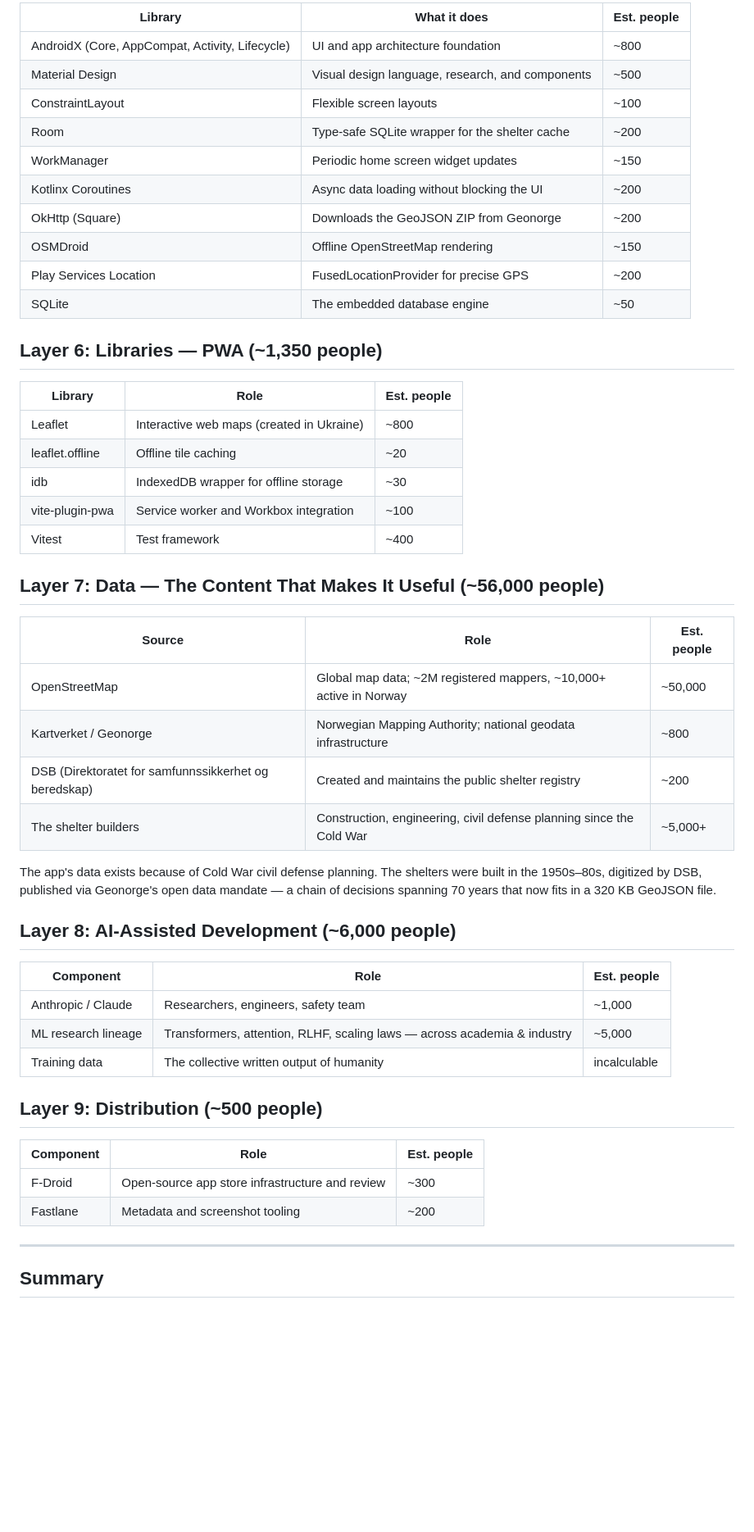
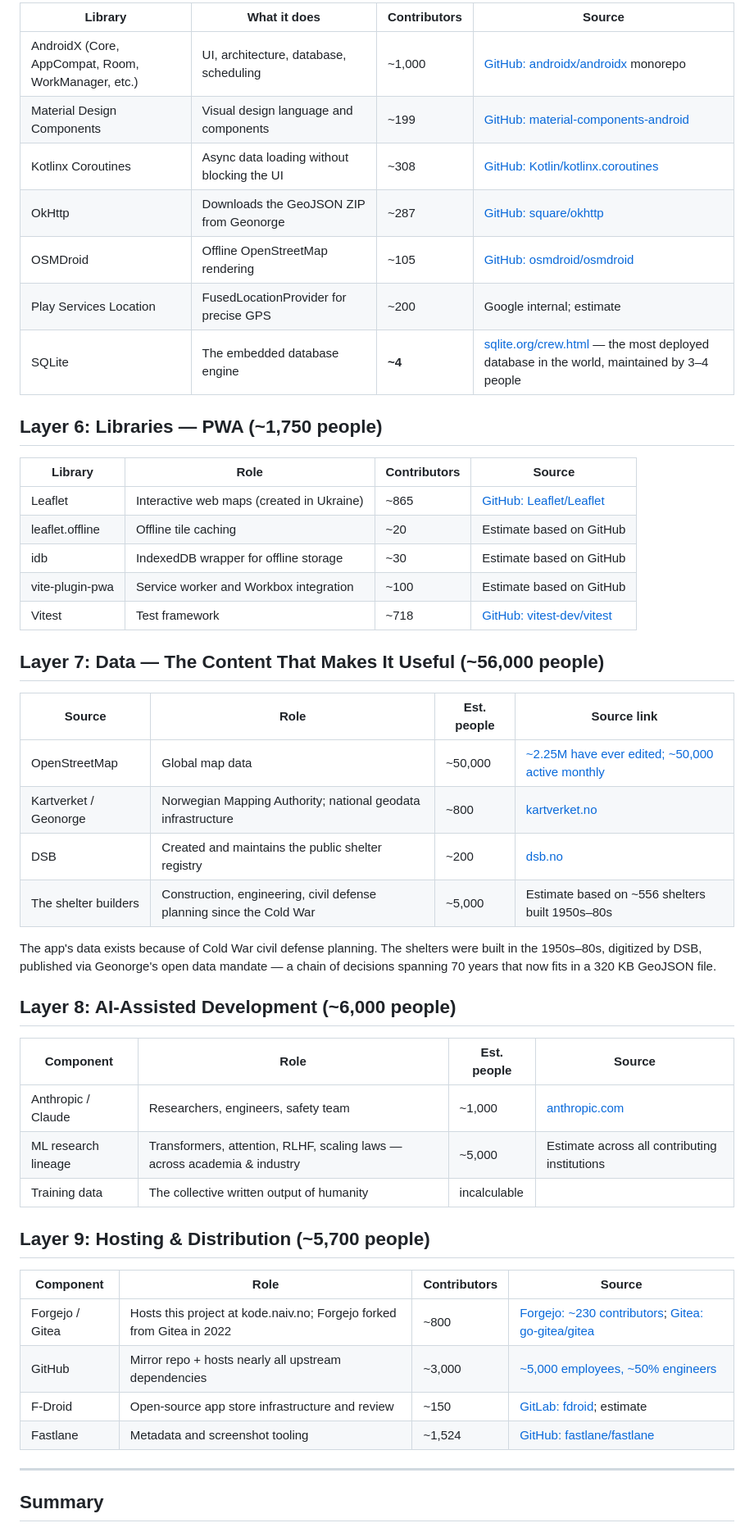
Before and after one commit to olemd/tilfluktsrom, a Markdown page: STANDING_ON_SHOULDERS.md, the part around one of its changes. Shown at 82% size. GitHub-like rendering; blank space fills up the shorter version.

```diff
--- a/STANDING_ON_SHOULDERS.md
+++ b/STANDING_ON_SHOULDERS.md
@@ -66,35 +80,32 @@ engineers must be in orbit, in your pocket, and on the circuit board.
 
-| Library | What it does | Est. people |
-|---|---|---|
-| AndroidX (Core, AppCompat, Activity, Lifecycle) | UI and app architecture foundation | ~800 |
-| Material Design | Visual design language, research, and components | ~500 |
-| ConstraintLayout | Flexible screen layouts | ~100 |
-| Room | Type-safe SQLite wrapper for the shelter cache | ~200 |
-| WorkManager | Periodic home screen widget updates | ~150 |
-| Kotlinx Coroutines | Async data loading without blocking the UI | ~200 |
-| OkHttp (Square) | Downloads the GeoJSON ZIP from Geonorge | ~200 |
-| OSMDroid | Offline OpenStreetMap rendering | ~150 |
-| Play Services Location | FusedLocationProvider for precise GPS | ~200 |
-| SQLite | The embedded database engine | ~50 |
+| Library | What it does | Contributors | Source |
+|---|---|---|---|
+| AndroidX (Core, AppCompat, Room, WorkManager, etc.) | UI, architecture, database, scheduling | ~1,000 | [GitHub: androidx/androidx](https://github.com/androidx/androidx) monorepo |
+| Material Design Components | Visual design language and components | ~199 | [GitHub: material-components-android](https://github.com/material-components/material-components-android) |
+| Kotlinx Coroutines | Async data loading without blocking the UI | ~308 | [GitHub: Kotlin/kotlinx.coroutines](https://github.com/Kotlin/kotlinx.coroutines) |
+| OkHttp | Downloads the GeoJSON ZIP from Geonorge | ~287 | [GitHub: square/okhttp](https://github.com/square/okhttp) |
+| OSMDroid | Offline OpenStreetMap rendering | ~105 | [GitHub: osmdroid/osmdroid](https://github.com/osmdroid/osmdroid) |
+| Play Services Location | FusedLocationProvider for precise GPS | ~200 | Google internal; estimate |
+| SQLite | The embedded database engine | **~4** | [sqlite.org/crew.html](https://sqlite.org/crew.html) — the most deployed database in the world, maintained by 3–4 people |
 
-## Layer 6: Libraries — PWA (~1,350 people)
+## Layer 6: Libraries — PWA (~1,750 people)
 
-| Library | Role | Est. people |
-|---|---|---|
-| Leaflet | Interactive web maps (created in Ukraine) | ~800 |
-| leaflet.offline | Offline tile caching | ~20 |
-| idb | IndexedDB wrapper for offline storage | ~30 |
-| vite-plugin-pwa | Service worker and Workbox integration | ~100 |
-| Vitest | Test framework | ~400 |
+| Library | Role | Contributors | Source |
+|---|---|---|---|
+| Leaflet | Interactive web maps (created in Ukraine) | ~865 | [GitHub: Leaflet/Leaflet](https://github.com/Leaflet/Leaflet) |
+| leaflet.offline | Offline tile caching | ~20 | Estimate based on GitHub |
+| idb | IndexedDB wrapper for offline storage | ~30 | Estimate based on GitHub |
+| vite-plugin-pwa | Service worker and Workbox integration | ~100 | Estimate based on GitHub |
+| Vitest | Test framework | ~718 | [GitHub: vitest-dev/vitest](https://github.com/vitest-dev/vitest) |
 
 ## Layer 7: Data — The Content That Makes It Useful (~56,000 people)
 
-| Source | Role | Est. people |
-|---|---|---|
-| OpenStreetMap | Global map data; ~2M registered mappers, ~10,000+ active in Norway | ~50,000 |
-| Kartverket / Geonorge | Norwegian Mapping Authority; national geodata infrastructure | ~800 |
-| DSB (Direktoratet for samfunnssikkerhet og beredskap) | Created and maintains the public shelter registry | ~200 |
-| The shelter builders | Construction, engineering, civil defense planning since the Cold War | ~5,000+ |
+| Source | Role | Est. people | Source link |
+|---|---|---|---|
+| OpenStreetMap | Global map data | ~50,000 | [~2.25M have ever edited; ~50,000 active monthly](https://wiki.openstreetmap.org/wiki/Stats) |
+| Kartverket / Geonorge | Norwegian Mapping Authority; national geodata infrastructure | ~800 | [kartverket.no](https://www.kartverket.no/) |
+| DSB | Created and maintains the public shelter registry | ~200 | [dsb.no](https://www.dsb.no/) |
+| The shelter builders | Construction, engineering, civil defense planning since the Cold War | ~5,000 | Estimate based on ~556 shelters built 1950s–80s |
 
 The app's data exists because of Cold War civil defense planning. The shelters
 were built in the 1950s–80s, digitized by DSB, published via Geonorge's open
@@ -103,18 +114,20 @@ GeoJSON file.
 
 ## Layer 8: AI-Assisted Development (~6,000 people)
 
-| Component | Role | Est. people |
-|---|---|---|
-| Anthropic / Claude | Researchers, engineers, safety team | ~1,000 |
-| ML research lineage | Transformers, attention, RLHF, scaling laws — across academia & industry | ~5,000 |
-| Training data | The collective written output of humanity | incalculable |
+| Component | Role | Est. people | Source |
+|---|---|---|---|
+| Anthropic / Claude | Researchers, engineers, safety team | ~1,000 | [anthropic.com](https://www.anthropic.com/) |
+| ML research lineage | Transformers, attention, RLHF, scaling laws — across academia & industry | ~5,000 | Estimate across all contributing institutions |
+| Training data | The collective written output of humanity | incalculable | |
 
-## Layer 9: Distribution (~500 people)
+## Layer 9: Hosting & Distribution (~5,700 people)
 
-| Component | Role | Est. people |
-|---|---|---|
-| F-Droid | Open-source app store infrastructure and review | ~300 |
-| Fastlane | Metadata and screenshot tooling | ~200 |
+| Component | Role | Contributors | Source |
+|---|---|---|---|
+| Forgejo / Gitea | Hosts this project at kode.naiv.no; Forgejo forked from Gitea in 2022 | ~800 | [Forgejo: ~230 contributors](https://codeberg.org/forgejo/forgejo); [Gitea: go-gitea/gitea](https://github.com/go-gitea/gitea) |
+| GitHub | Mirror repo + hosts nearly all upstream dependencies | ~3,000 | [~5,000 employees, ~50% engineers](https://kinsta.com/blog/github-statistics/) |
+| F-Droid | Open-source app store infrastructure and review | ~150 | [GitLab: fdroid](https://gitlab.com/fdroid); estimate |
+| Fastlane | Metadata and screenshot tooling | ~1,524 | [GitHub: fastlane/fastlane](https://github.com/fastlane/fastlane) |
 
 ---
 
```
Also changed, not shown: other parts of STANDING_ON_SHOULDERS.md (+78 -47 lines), README.md (+1 -1 lines).
